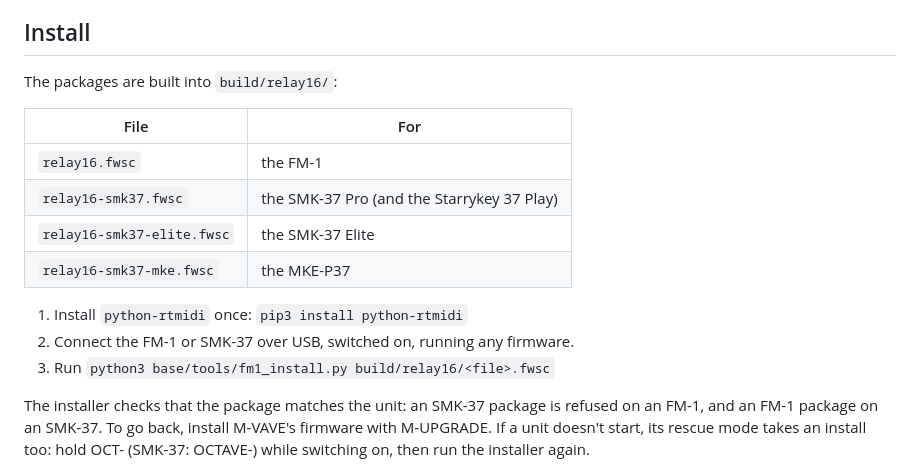
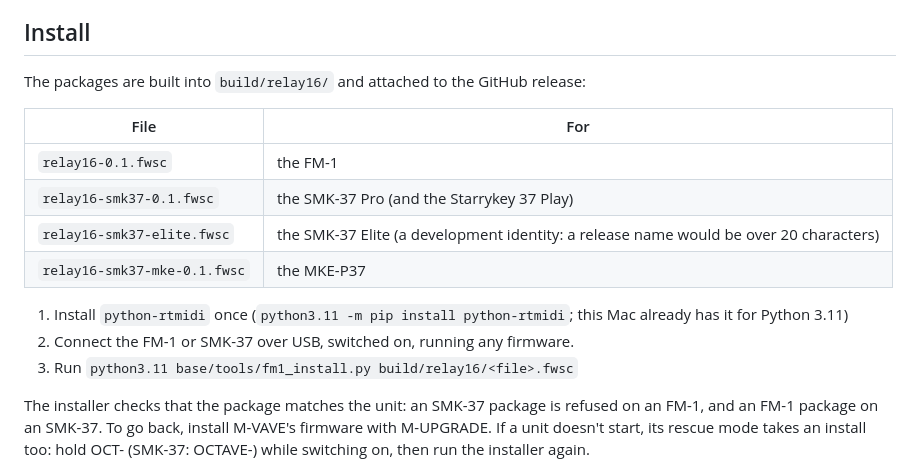
Before and after one commit to davidpryan/fm1-relay, a Markdown page: README.md, the part around the change. Rendered like a GitHub page.

```diff
--- a/README.md
+++ b/README.md
@@ -99,18 +99,18 @@ wheels go to the selected track. The TRS jack is MIDI out: everything USB sends,
 
 ## Install
 
-The packages are built into `build/relay16/`:
+The packages are built into `build/relay16/` and attached to the GitHub release:
 
 | File | For |
 | --- | --- |
-| `relay16.fwsc` | the FM-1 |
-| `relay16-smk37.fwsc` | the SMK-37 Pro (and the Starrykey 37 Play) |
-| `relay16-smk37-elite.fwsc` | the SMK-37 Elite |
-| `relay16-smk37-mke.fwsc` | the MKE-P37 |
+| `relay16-0.1.fwsc` | the FM-1 |
+| `relay16-smk37-0.1.fwsc` | the SMK-37 Pro (and the Starrykey 37 Play) |
+| `relay16-smk37-elite.fwsc` | the SMK-37 Elite (a development identity: a release name would be over 20 characters) |
+| `relay16-smk37-mke-0.1.fwsc` | the MKE-P37 |
 
-1. Install `python-rtmidi` once: `pip3 install python-rtmidi`
+1. Install `python-rtmidi` once (`python3.11 -m pip install python-rtmidi`; this Mac already has it for Python 3.11)
 2. Connect the FM-1 or SMK-37 over USB, switched on, running any firmware.
-3. Run `python3 base/tools/fm1_install.py build/relay16/<file>.fwsc`
+3. Run `python3.11 base/tools/fm1_install.py build/relay16/<file>.fwsc`
 
 The installer checks that the package matches the unit: an SMK-37 package is refused on an FM-1, and an FM-1 package
 on an SMK-37. To go back, install M-VAVE's firmware with M-UPGRADE. If a unit doesn't start, its rescue mode takes an
```
Also changed, not shown: docs/img/screen-smk-steps.png (added), docs/img/screen-steps.png (added), 7 other files.
